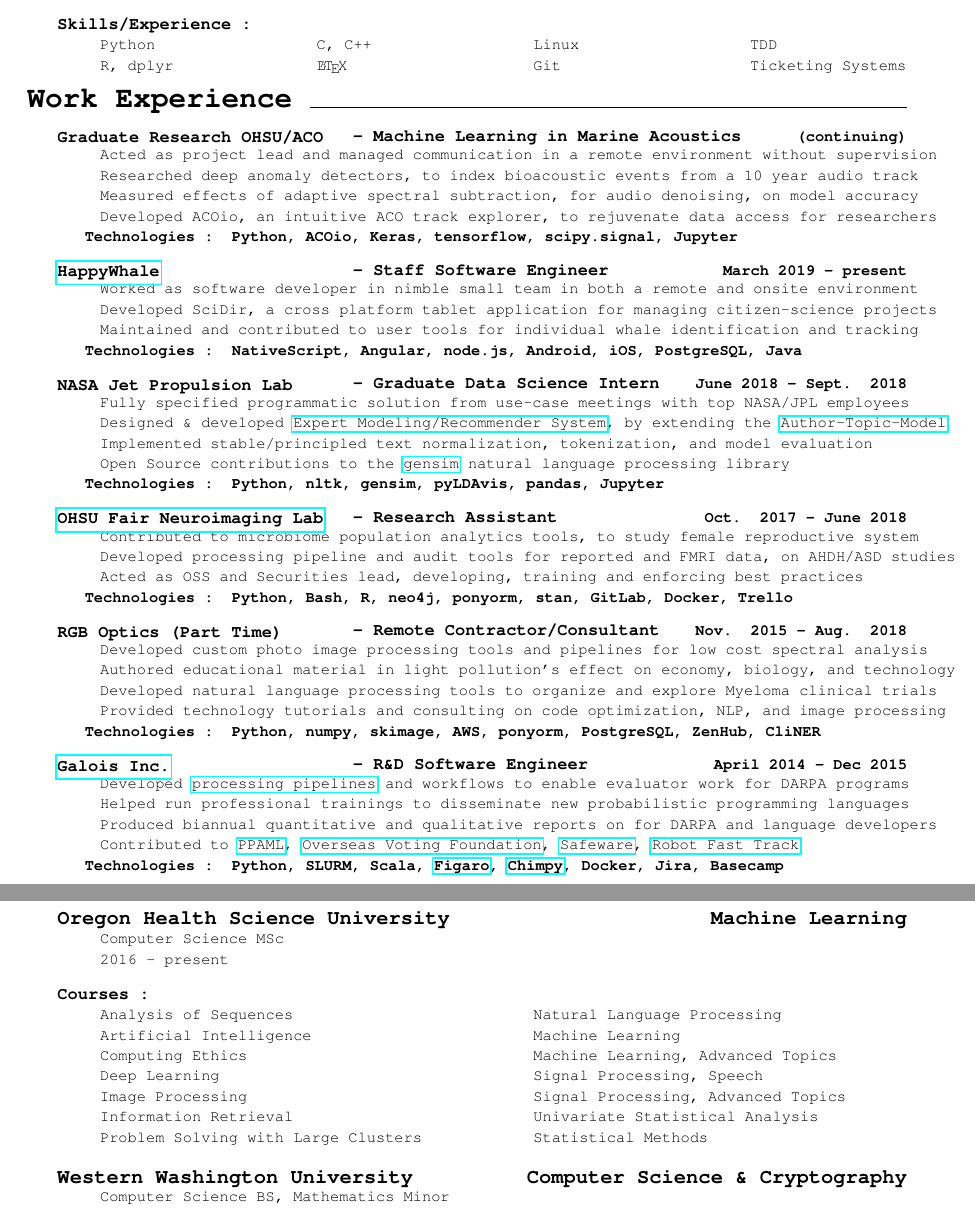
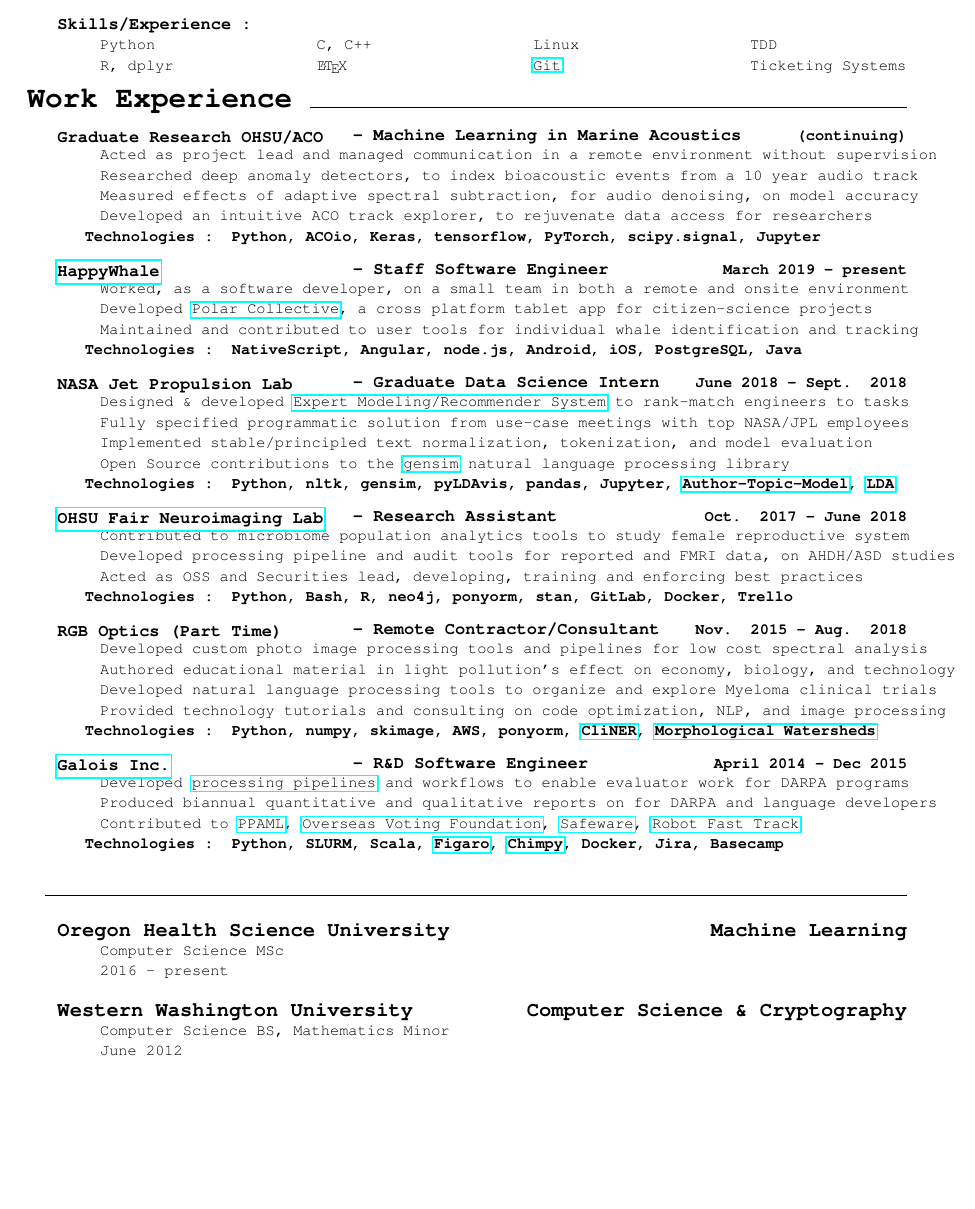
Before and after one commit to probinso/resume, a LaTeX CV (resume.tex): two parts of pages 1 and 2 of 2 before the commit and part of the page after it, the two joined at a grey line, cut so that both start at the same text, the shorter picture padded with empty space. Compiled offline with pdfLaTeX.

Commit message:
onepageman

```diff
--- a/resume.tex
+++ b/resume.tex
@@ -127,7 +127,7 @@
 \item \LaTeX
 %\item Graphvis
 \item Linux
-\item Git
+\item \href{https://github.com/probinso/ABC}{Git}
 \item TDD
 \item Ticketing Systems
 \end{mylist}
@@ -154,16 +154,17 @@
 \item Measured effects of adaptive spectral subtraction, for audio denoising, on model accuracy
   %\item Developed deep noise-reduction machine to clean indexed audio, for better feature extraction
   %\item Developed deep unsupervised feature extractor for anomalous audio event clustering
-\item Developed \censor{ACOio}, %\href{https://github.com/probinso/Whales}{ACOio}
+\item Developed %\censor{ACOio}, %\href{https://github.com/probinso/Whales}{ACOio}
   an intuitive \censor{ACO} track explorer, to rejuvenate data access for researchers
 %\item Developed principled audio processing and noise-suppression, focused on marine bioacoustics
   %\item Managed consulting relationships with, and between, \href{https://www.ohsu.edu/xd/research/centers-institutes/center-for-spoken-language-understanding/}{OHSU CSLU}, \href{http://aco-ssds.soest.hawaii.edu/}{UH ACO}, and \href{https://www.apl.washington.edu/}{UW APL} researchers
-\item \LU{Python, \censor{ACOio}, Keras, tensorflow, scipy.signal, Jupyter}
+%\item Implemented state of the art models from specifications in research papers
+\item \LU{Python, \censor{ACOio}, Keras, tensorflow, PyTorch, scipy.signal, Jupyter}
 \end{**mylist}
 
 \begin{**mylist}{\href{www.happywhale.com}{\censor{HappyWhale}} \tabb Staff Software Engineer}{March 2019 - present}
-\item Worked as software developer in nimble small team in both a remote and onsite environment
-\item Developed \censor{SciDir}, a cross platform tablet application for managing citizen-science projects
+\item Worked, as a software developer, on a small team in both a remote and onsite environment
+\item Developed \href{https://play.google.com/store/apps/details?id=com.animalus.scidir&hl=en_US}{\censor{Polar Collective}}, a cross platform tablet app for citizen-science projects
 \item Maintained and contributed to user tools for \censor{individual whale} identification and tracking
 \item \LU{NativeScript, Angular, node.js, Android, iOS, PostgreSQL, Java}
 \end{**mylist}
@@ -176,16 +177,16 @@
 \end{comment}
 
 \begin{**mylist}{\censor{NASA Jet Propulsion Lab} \tabb Graduate Data Science Intern}{June 2018 - Sept. 2018}
+\item Designed \& developed \href{https://github.com/probinso/expert-modeling-system}{Expert Modeling/Recommender System} to rank-match engineers to tasks %by extending the
 \item Fully specified programmatic solution from use-case meetings with top \censor{NASA/JPL} employees
-\item Designed \& developed \href{https://github.com/probinso/expert-modeling-system}{Expert Modeling/Recommender System}, by extending the \href{https://mimno.infosci.cornell.edu/info6150/readings/398.pdf}{Author-Topic-Model} % against failure report system
 %\item Prototyped matching experts against mission critical anomalies, automating expensive tasks
 \item Implemented stable/principled text normalization, tokenization, and model evaluation
 \item Open Source contributions to the \censor{\href{https://github.com/RaRe-Technologies/gensim}{gensim} natural language processing} library
-\item \LU{Python, nltk, gensim, pyLDAvis, pandas, Jupyter}
+\item \LU{Python, nltk, gensim, pyLDAvis, pandas, Jupyter, \href{https://mimno.infosci.cornell.edu/info6150/readings/398.pdf}{Author-Topic-Model}, \href{https://www.youtube.com/watch?v=_Oa4aSXjzhs}{LDA}}
 \end{**mylist}
 
 \begin{**mylist}{\href{https://www.ohsu.edu/school-of-medicine/developmental-cognition-and-neuroimaging-lab}{\censor{OHSU Fair Neuroimaging Lab}} \tabb Research Assistant}{Oct. 2017 - June 2018}
-\item Contributed to microbiome population analytics tools, to study female reproductive system
+\item Contributed to microbiome population analytics tools to study female reproductive system
 %\item Supported research on developing brains, including \href{https://abcdstudy.org/}{ABCD}, and several ADHD/ASD studies
 \item Developed processing pipeline and audit tools for reported and FMRI data, on AHDH/ASD studies
 \item Acted as OSS and Securities lead, developing, training and enforcing best practices
@@ -203,7 +204,7 @@
 \item Developed natural language processing tools to organize and explore Myeloma clinical trials
 \item Provided technology tutorials and consulting on code optimization, NLP, and image processing
 %\item Provided hands on training to grow industry scientists in Python
-\item \LU{Python, numpy, skimage, AWS, ponyorm, PostgreSQL, ZenHub, CliNER
+\item \LU{Python, numpy, skimage, AWS, ponyorm, \href{https://github.com/text-machine-lab/CliNER}{CliNER}, \href{https://github.com/probinso/morphological-watersheds}{Morphological Watersheds}
 }
 \end{**mylist}
 
@@ -239,7 +240,7 @@
 %\newpage
 \begin{**mylist}{\censor{\href{http://galois.com}{Galois Inc.}} \tabb R\&D Software Engineer}{April 2014 - Dec 2015}
 \item Developed \href{https://github.com/probinso/ppaml-eval-tools}{processing pipelines} and workflows to enable evaluator work for \censor{DARPA programs}
-\item Helped run professional trainings to disseminate new probabilistic programming languages
+%\item Helped run professional trainings to disseminate new probabilistic programming languages
 \item Produced biannual quantitative and qualitative reports on for \censor{DARPA} and language developers
 %\item Participated in programs sharing new technologies to research and industry professionals
 \item Contributed to
@@ -353,14 +355,16 @@
 %\item Petrographic Mineral Identification Database Design Documents
 \end{**mylist}
 \normalsize
+\end{comment}
 
-\BSec{Education}
+\BSec{}%Education}
 
 \begin{*mylist}{\censor{Oregon Health Science} University}{Machine Learning}
 \item Computer Science MSc
 \item \censor{2016} - present%\hfill {\em Expected Graduation: Sept. 2019}
 \end{*mylist}
 
+\begin{comment}
 \begin{mylist}{Courses :}{2}
 \item Analysis of Sequences
 \item Artificial Intelligence
@@ -430,8 +435,9 @@
 \item Probability and Statistical Inference
 \item Object-Oriented Programming in C++
 \end{mylist}
-%\end{comment}
+\end{comment}
 
+\begin{comment}
 \begin{mylist}{Electives :}{2}
 \item Abstract Algebra
 \item Artificial Intelligence
```
Also changed, not shown: resume.pdf, resume.tex (6 more changed lines). Lines whose indentation alone changed are shown as unchanged.
